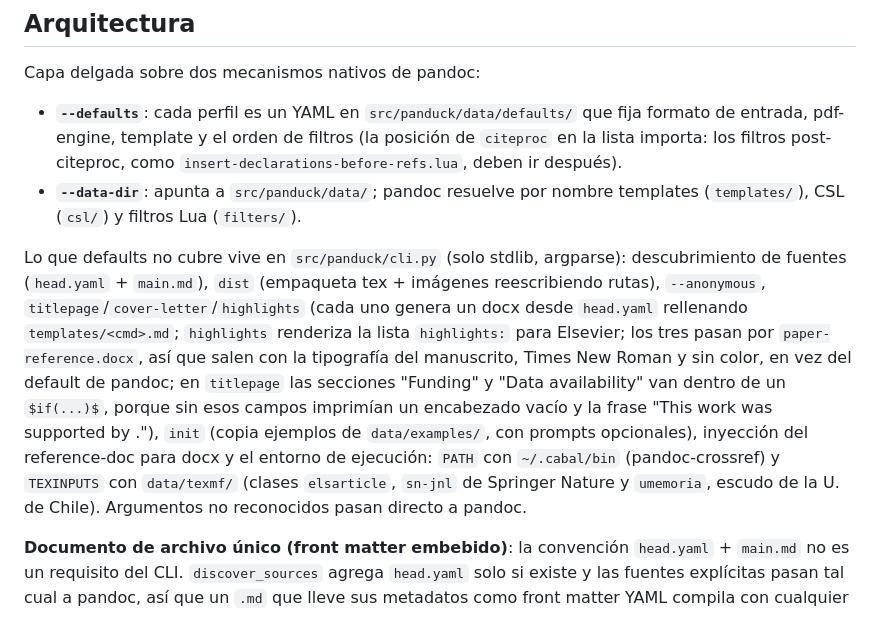
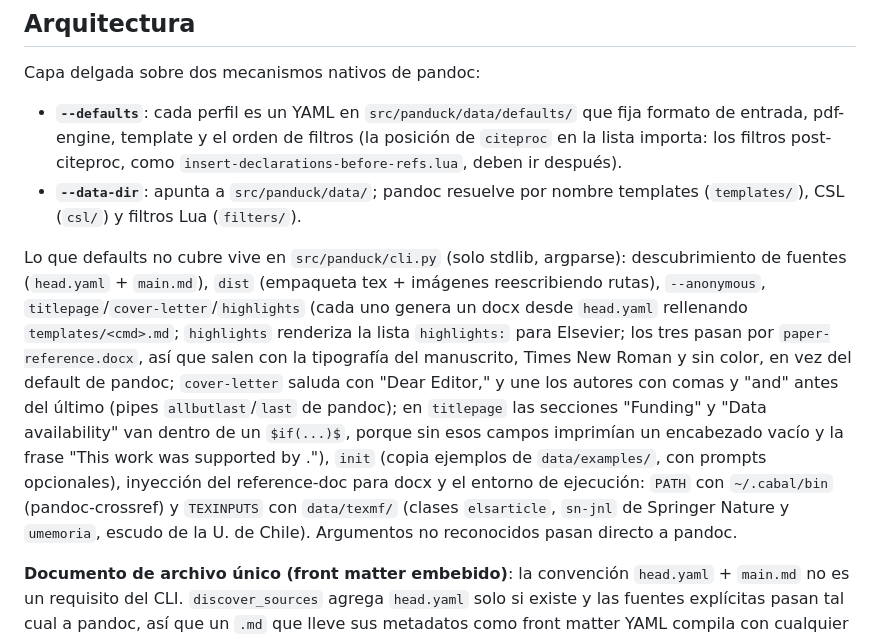
Before and after one commit to zorzalerrante/panduck, a Markdown page: CLAUDE.md, the part around the change. Rendered like a GitHub page.

Commit message:
cover-letter: saludo al editor y autores unidos con "and"
La carta saluda con "Dear Editor," y une los autores con comas y "and" antes
del ultimo, con los pipes `allbutlast`/`last` de pandoc.

```diff
--- a/CLAUDE.md
+++ b/CLAUDE.md
@@ -9,7 +9,7 @@ Capa delgada sobre dos mecanismos nativos de pandoc:
 - **`--defaults`**: cada perfil es un YAML en `src/panduck/data/defaults/` que fija formato de entrada, pdf-engine, template y el orden de filtros (la posición de `citeproc` en la lista importa: los filtros post-citeproc, como `insert-declarations-before-refs.lua`, deben ir después).
 - **`--data-dir`**: apunta a `src/panduck/data/`; pandoc resuelve por nombre templates (`templates/`), CSL (`csl/`) y filtros Lua (`filters/`).
 
-Lo que defaults no cubre vive en `src/panduck/cli.py` (solo stdlib, argparse): descubrimiento de fuentes (`head.yaml` + `main.md`), `dist` (empaqueta tex + imágenes reescribiendo rutas), `--anonymous`, `titlepage`/`cover-letter`/`highlights` (cada uno genera un docx desde `head.yaml` rellenando `templates/<cmd>.md`; `highlights` renderiza la lista `highlights:` para Elsevier; los tres pasan por `paper-reference.docx`, así que salen con la tipografía del manuscrito, Times New Roman y sin color, en vez del default de pandoc; en `titlepage` las secciones "Funding" y "Data availability" van dentro de un `$if(...)$`, porque sin esos campos imprimían un encabezado vacío y la frase "This work was supported by ."), `init` (copia ejemplos de `data/examples/`, con prompts opcionales), inyección del reference-doc para docx y el entorno de ejecución: `PATH` con `~/.cabal/bin` (pandoc-crossref) y `TEXINPUTS` con `data/texmf/` (clases `elsarticle`, `sn-jnl` de Springer Nature y `umemoria`, escudo de la U. de Chile). Argumentos no reconocidos pasan directo a pandoc.
+Lo que defaults no cubre vive en `src/panduck/cli.py` (solo stdlib, argparse): descubrimiento de fuentes (`head.yaml` + `main.md`), `dist` (empaqueta tex + imágenes reescribiendo rutas), `--anonymous`, `titlepage`/`cover-letter`/`highlights` (cada uno genera un docx desde `head.yaml` rellenando `templates/<cmd>.md`; `highlights` renderiza la lista `highlights:` para Elsevier; los tres pasan por `paper-reference.docx`, así que salen con la tipografía del manuscrito, Times New Roman y sin color, en vez del default de pandoc; `cover-letter` saluda con "Dear Editor," y une los autores con comas y "and" antes del último (pipes `allbutlast`/`last` de pandoc); en `titlepage` las secciones "Funding" y "Data availability" van dentro de un `$if(...)$`, porque sin esos campos imprimían un encabezado vacío y la frase "This work was supported by ."), `init` (copia ejemplos de `data/examples/`, con prompts opcionales), inyección del reference-doc para docx y el entorno de ejecución: `PATH` con `~/.cabal/bin` (pandoc-crossref) y `TEXINPUTS` con `data/texmf/` (clases `elsarticle`, `sn-jnl` de Springer Nature y `umemoria`, escudo de la U. de Chile). Argumentos no reconocidos pasan directo a pandoc.
 
 **Documento de archivo único (front matter embebido)**: la convención `head.yaml` + `main.md` no es un requisito del CLI. `discover_sources` agrega `head.yaml` solo si existe y las fuentes explícitas pasan tal cual a pandoc, así que un `.md` que lleve sus metadatos como front matter YAML compila con cualquier perfil (`panduck build documento.md -p documento`), o con `panduck build` a secas si se llama `main.md`. Funciona porque todos los perfiles leen `from: markdown+...`, que incluye `yaml_metadata_block`. Al pasar ambas fuentes, pandoc mergea la metadata y en colisión gana la última: el `.md` va al final, así que su front matter sobreescribe al `head.yaml` (un head compartido más overrides por documento). Los subcomandos que generan docx desde metadata (`titlepage`, `cover-letter`, `highlights`) usan `head.yaml` como default de `-m`, pero aceptan el `.md` (`panduck titlepage -m documento.md`); sus templates no interpolan `$body$`, así que el cuerpo se descarta. El nombre de salida sigue saliendo del stem del `.md` (`output_name`).
 
```
Also changed, not shown: 1 other file.
